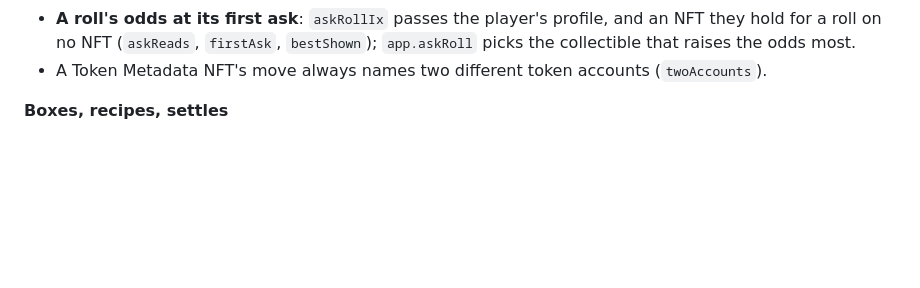
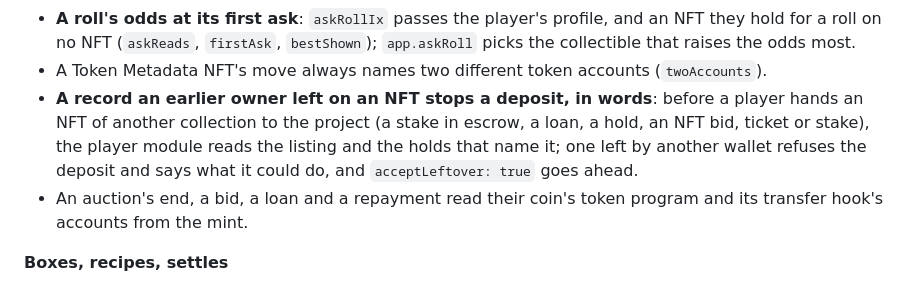
Before and after one commit to XGamesFun/solana-kit, a Markdown page: CHANGELOG.md, the part around the change. Rendered like a GitHub page; blank space fills up the shorter version.

Commit message:
0.26.0: the changelog on left-over records and a coin's hook
Co-Authored-By: Claude Fable 5.2 <noreply@anthropic.com>
Claude-Session: https://claude.ai/code/session_01TsKm7252mD9nsQBUFWqRpd

```diff
--- a/CHANGELOG.md
+++ b/CHANGELOG.md
@@ -20,6 +20,12 @@ The program's own changes are in its changelog (gamesfun-loot, `CHANGELOG.md`, 0
 - **A roll's odds at its first ask**: `askRollIx` passes the player's profile, and an NFT they hold for a roll on no
   NFT (`askReads`, `firstAsk`, `bestShown`); `app.askRoll` picks the collectible that raises the odds most.
 - A Token Metadata NFT's move always names two different token accounts (`twoAccounts`).
+- **A record an earlier owner left on an NFT stops a deposit, in words**: before a player hands an NFT of another
+  collection to the project (a stake in escrow, a loan, a hold, an NFT bid, ticket or stake), the player module reads
+  the listing and the holds that name it; one left by another wallet refuses the deposit and says what it could do,
+  and `acceptLeftover: true` goes ahead.
+- An auction's end, a bid, a loan and a repayment read their coin's token program and its transfer hook's accounts
+  from the mint.
 
 **Boxes, recipes, settles**
 
```
